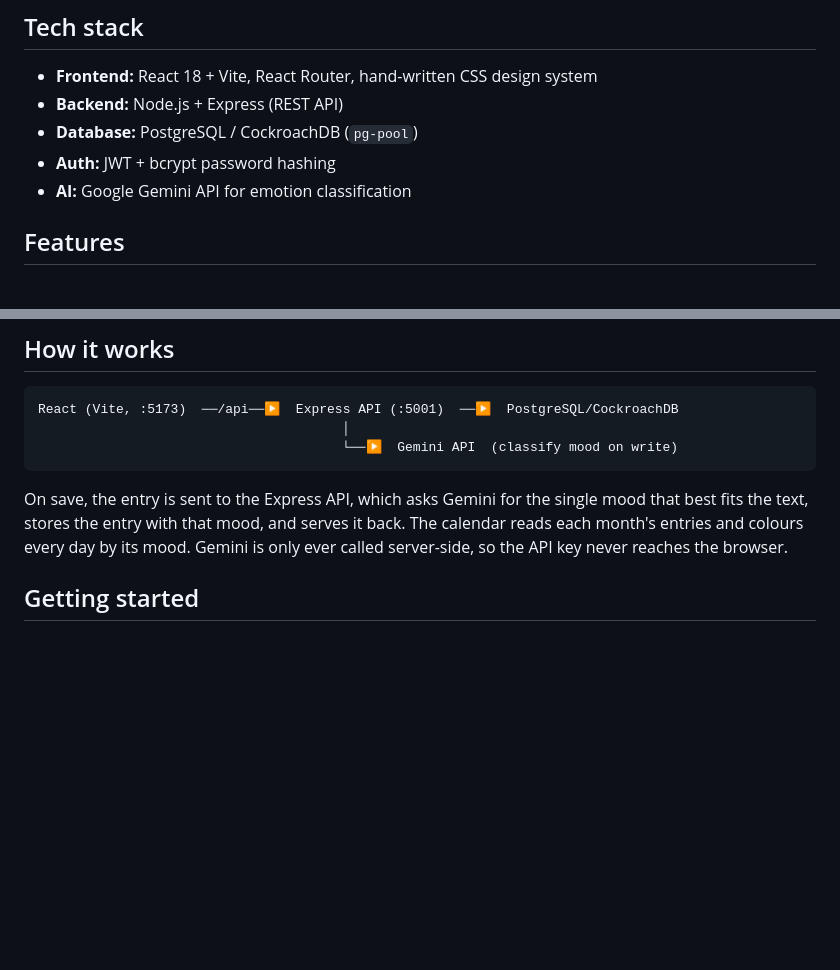
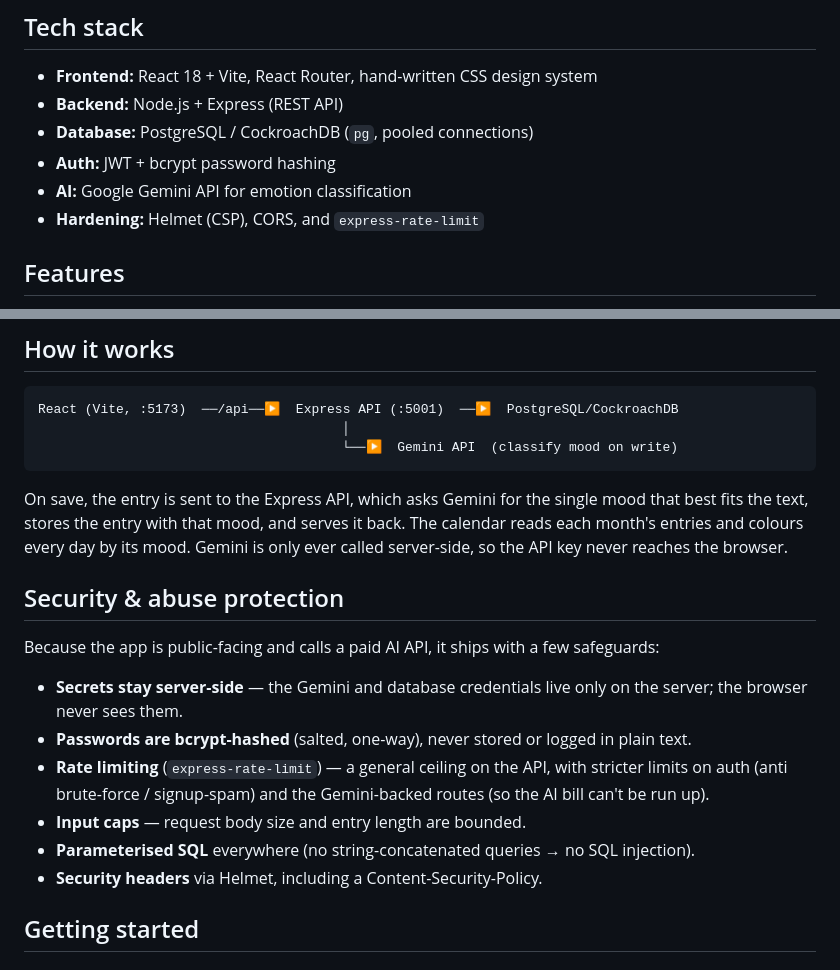
Before and after one commit to lucy-04/DearDiary, a Markdown page: README.md, 2 parts joined by grey strips. Rendered like a GitHub page; blank space fills up the shorter version.

```diff
--- a/README.md
+++ b/README.md
@@ -8,9 +8,10 @@ Most journaling apps capture your words but never the emotional arc behind them.
 
 - **Frontend:** React 18 + Vite, React Router, hand-written CSS design system
 - **Backend:** Node.js + Express (REST API)
-- **Database:** PostgreSQL / CockroachDB (`pg-pool`)
+- **Database:** PostgreSQL / CockroachDB (`pg`, pooled connections)
 - **Auth:** JWT + bcrypt password hashing
 - **AI:** Google Gemini API for emotion classification
+- **Hardening:** Helmet (CSP), CORS, and `express-rate-limit`
 
 ## Features
 
@@ -33,6 +34,21 @@ On save, the entry is sent to the Express API, which asks Gemini for the single
 that best fits the text, stores the entry with that mood, and serves it back. The
 calendar reads each month's entries and colours every day by its mood. Gemini is only
 ever called server-side, so the API key never reaches the browser.
+
+## Security & abuse protection
+
+Because the app is public-facing and calls a paid AI API, it ships with a few
+safeguards:
+
+- **Secrets stay server-side** — the Gemini and database credentials live only on
+  the server; the browser never sees them.
+- **Passwords are bcrypt-hashed** (salted, one-way), never stored or logged in plain text.
+- **Rate limiting** (`express-rate-limit`) — a general ceiling on the API, with
+  stricter limits on auth (anti brute-force / signup-spam) and the Gemini-backed
+  routes (so the AI bill can't be run up).
+- **Input caps** — request body size and entry length are bounded.
+- **Parameterised SQL** everywhere (no string-concatenated queries → no SQL injection).
+- **Security headers** via Helmet, including a Content-Security-Policy.
 
 ## Getting started
 
```
